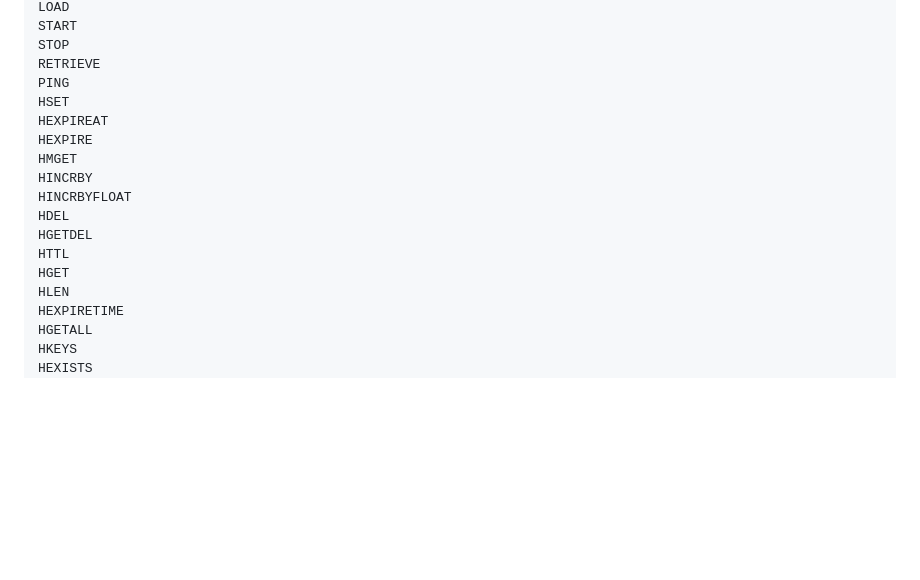
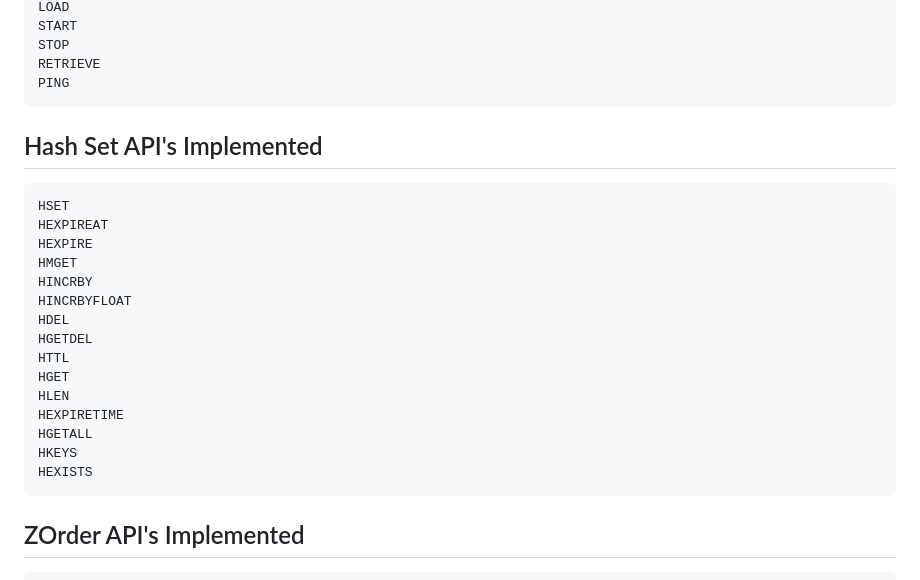
Before and after one commit to tjizep/barch, a Markdown page: README.md, the part around the change. Drawn GitHub-style; blank space fills up the shorter version.

Commit message:
working: update README.md

````diff
--- a/README.md
+++ b/README.md
@@ -153,6 +153,9 @@ START
 STOP
 RETRIEVE
 PING
+```
+## Hash Set API's Implemented
+```
 HSET
 HEXPIREAT
 HEXPIRE
@@ -168,6 +171,9 @@ HEXPIRETIME
 HGETALL
 HKEYS
 HEXISTS
+```
+## ZOrder API's Implemented
+```
 ZADD
 ZREM
 ZINCRBY
````
